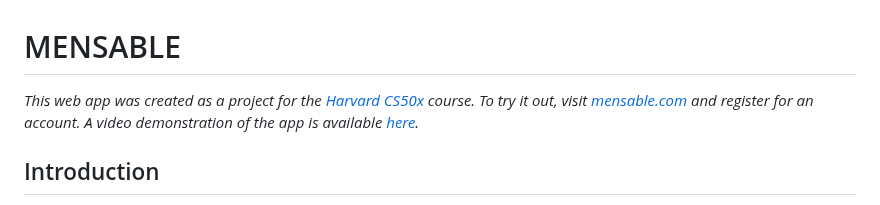
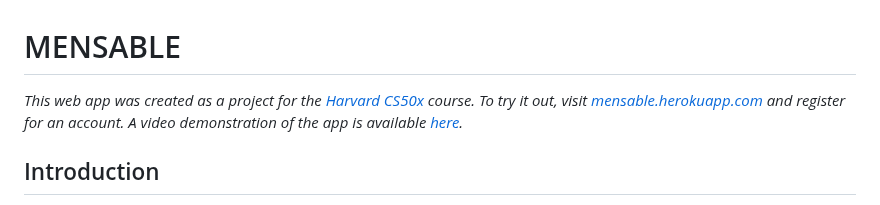
Before and after one commit to nm96/mensable, a Markdown page: README.md, the part around the change. Rendered like a GitHub page.

Commit message:
Edit link in readme

```diff
--- a/README.md
+++ b/README.md
@@ -2,8 +2,9 @@
 
 *This web app was created as a project for the [Harvard
 CS50x](https://cs50.harvard.edu/x/2022/) course. To try it out, visit
-[mensable.com](http://mensable.herokuapp.com) and register for an account.
-A video demonstration of the app is available [here](https://youtu.be/ZGV6GLZNr5E).*
+[mensable.herokuapp.com](http://mensable.herokuapp.com) and register for an
+account. A video demonstration of the app is available
+[here](https://youtu.be/ZGV6GLZNr5E).*
 
 
 ## Introduction
```
